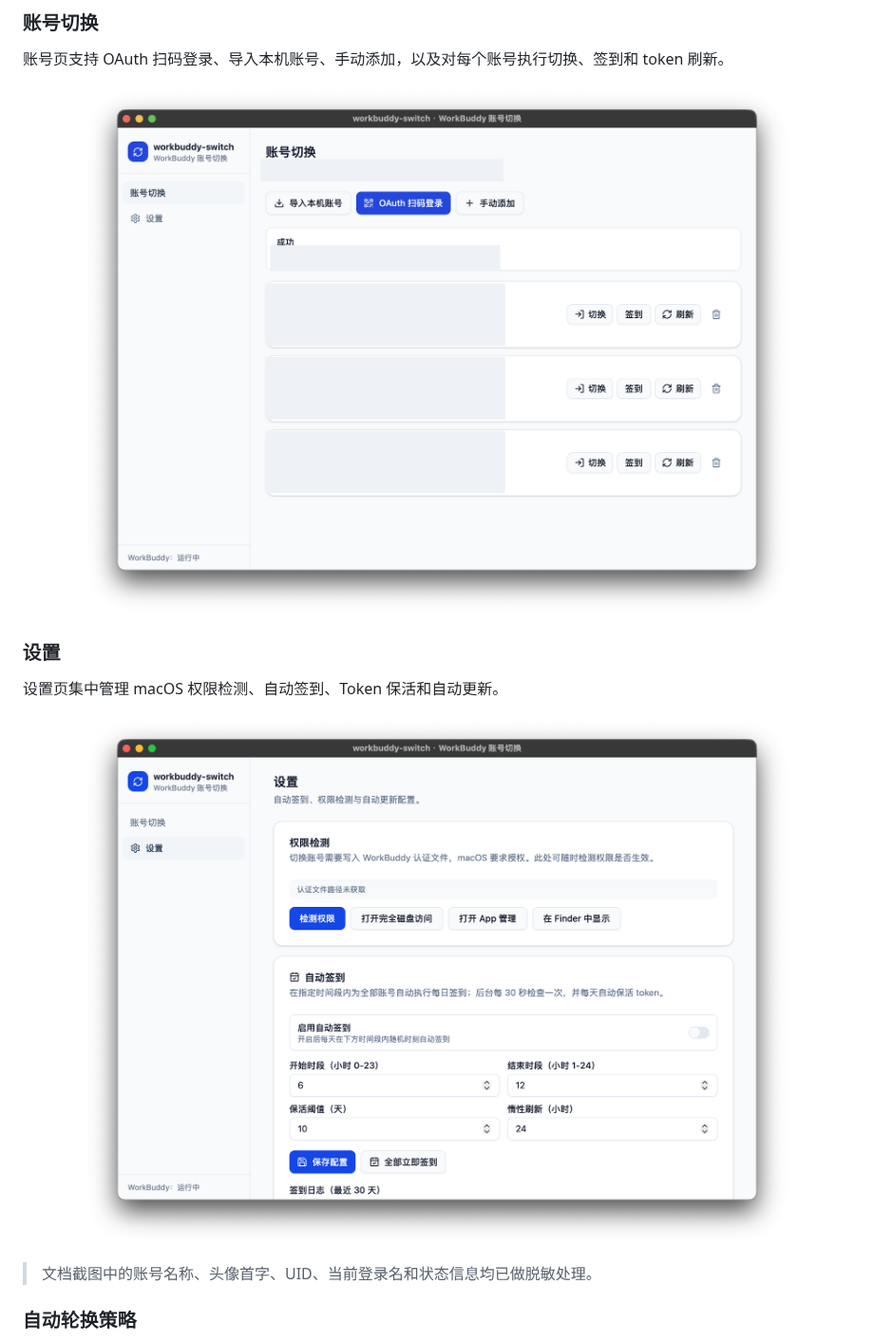
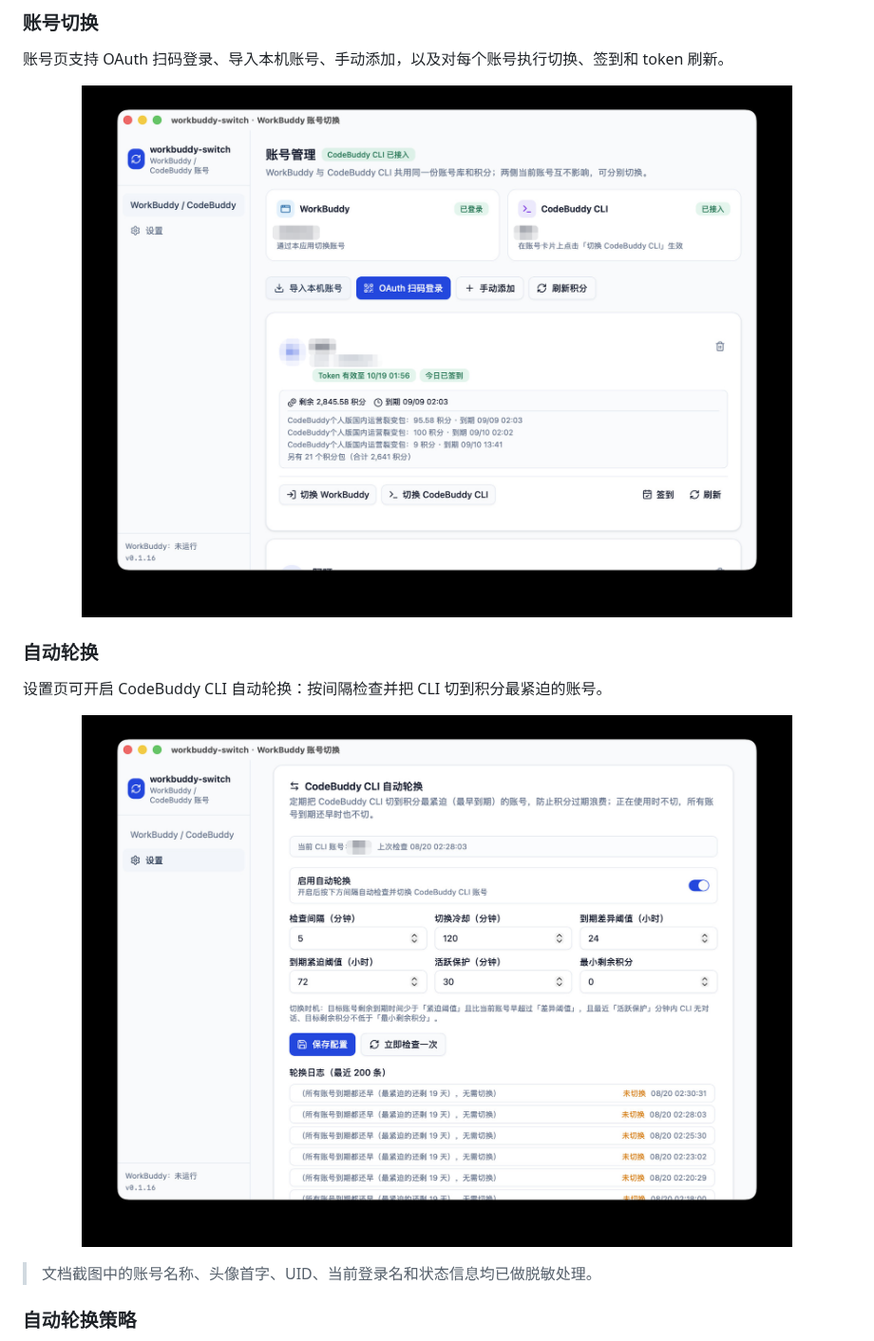
Before and after one commit to changexbc/workbuddy-switch, a Markdown page: README.md, the part around the change. Shown at 95% size. GitHub-like rendering; pictures changed too: docs/images/workbuddy-switch-accounts-redacted.png, docs/images/workbuddy-switch-rotate-redacted.png (added), docs/images/workbuddy-switch-settings.png (deleted).

Commit message:
docs: 更新 README 账号页与自动轮换截图并脱敏
替换为当前界面截图，对账号名、头像、UID 做马赛克打码，设置页截图改为自动轮换面板。

```diff
--- a/README.md
+++ b/README.md
@@ -73,12 +73,12 @@ webui 界面与桌面 App 一致：账号管理、切换、会话复制、自动
   <img src="docs/images/workbuddy-switch-accounts-redacted.png" alt="账号切换页面（账号信息已脱敏）" width="1000" />
 </p>
 
-### 设置
+### 自动轮换
 
-设置页集中管理 macOS 权限检测、自动签到、Token 保活和自动更新。
+设置页可开启 CodeBuddy CLI 自动轮换：按间隔检查并把 CLI 切到积分最紧迫的账号。
 
 <p align="center">
-  <img src="docs/images/workbuddy-switch-settings.png" alt="设置页面" width="1000" />
+  <img src="docs/images/workbuddy-switch-rotate-redacted.png" alt="自动轮换设置（账号信息已脱敏）" width="1000" />
 </p>
 
 > 文档截图中的账号名称、头像首字、UID、当前登录名和状态信息均已做脱敏处理。
```
